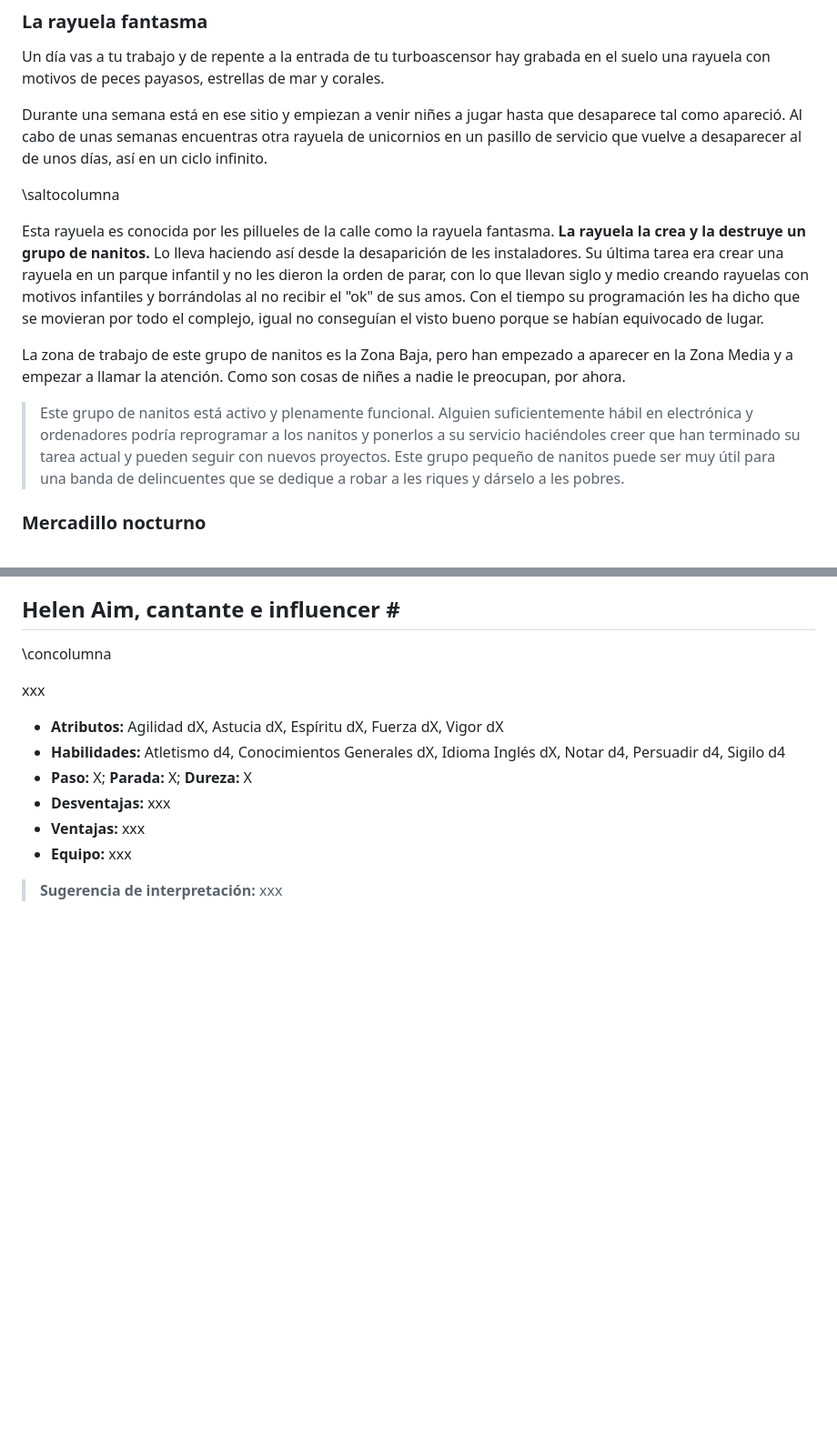
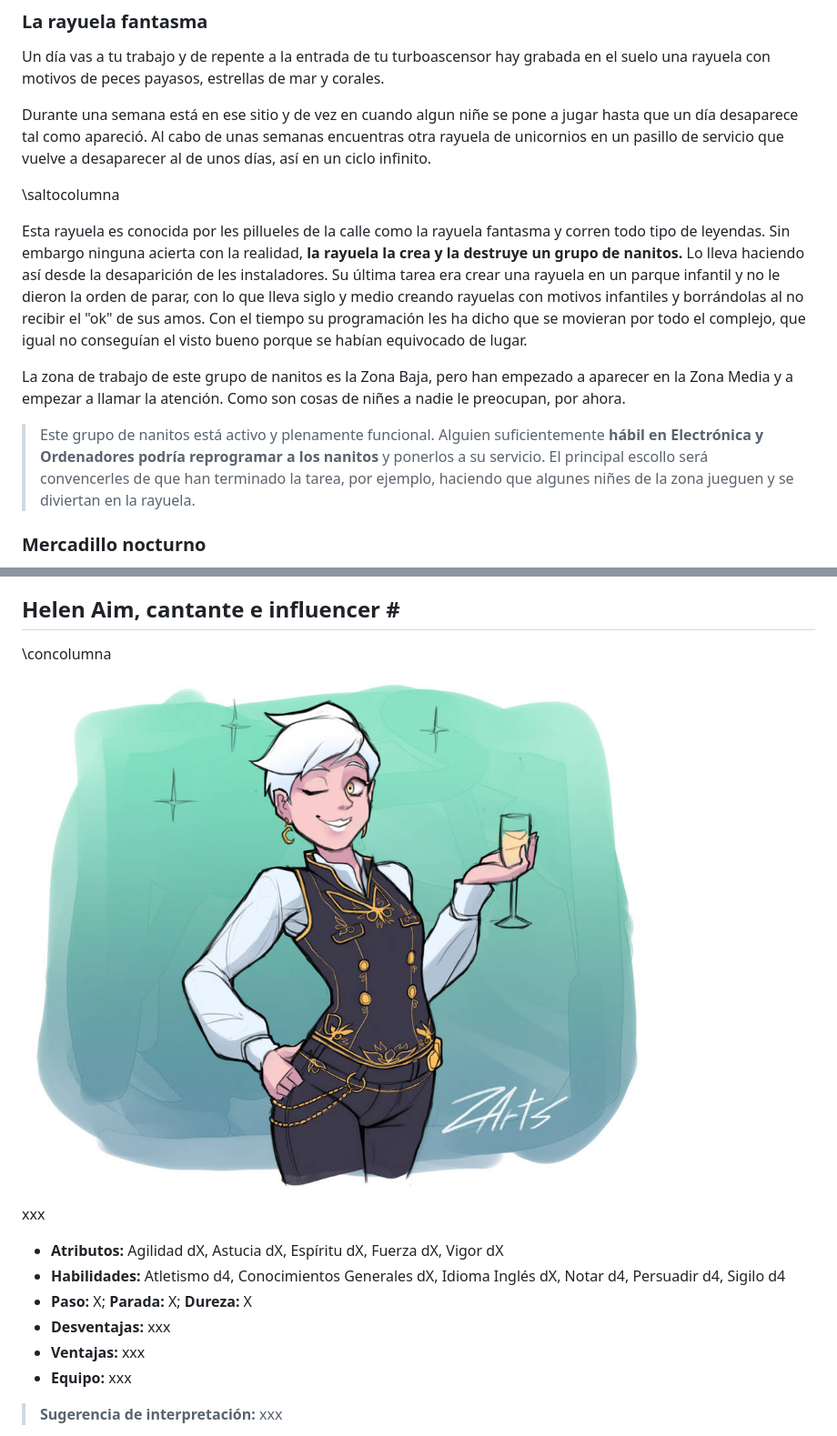
Before and after one commit to gwannon/bosque-Sh3rW00d, a Markdown page: bosque-Sh3rW00d.md, 2 parts joined by grey strips. Shown: that part at 91% size. Rendered like a GitHub page; pictures changed too: assests/images/dapper_kolkai_by_zandoarts_dfij990-pre.jpg (added); blank space fills up the shorter version.

```diff
--- a/bosque-Sh3rW00d.md
+++ b/bosque-Sh3rW00d.md
@@ -1962,15 +1962,15 @@ Si necesitas contactar con la gente del bosque Mamá Claire puede ser una buena
 
 Un día vas a tu trabajo y de repente a la entrada de tu turboascensor hay grabada en el suelo una rayuela con motivos de peces payasos, estrellas de mar y corales.
 
-Durante una semana está en ese sitio y empiezan a venir niñes a jugar hasta que desaparece tal como apareció. Al cabo de unas semanas encuentras otra rayuela de unicornios en un pasillo de servicio que vuelve a desaparecer al de unos días, así en un ciclo infinito.
-
-\saltocolumna
-
-Esta rayuela es conocida por les pillueles de la calle como la rayuela fantasma. **La rayuela la crea y la destruye un grupo de nanitos.** Lo lleva haciendo así desde la desaparición de les instaladores. Su última tarea era crear una rayuela en un parque infantil y no les dieron la orden de parar, con lo que llevan siglo y medio creando rayuelas con motivos infantiles y borrándolas al no recibir el "ok" de sus amos. Con el tiempo su programación les ha dicho que se movieran por todo el complejo, igual no conseguían el visto bueno porque se habían equivocado de lugar.
+Durante una semana está en ese sitio y de vez en cuando algun niñe se pone a jugar hasta que un día desaparece tal como apareció. Al cabo de unas semanas encuentras otra rayuela de unicornios en un pasillo de servicio que vuelve a desaparecer al de unos días, así en un ciclo infinito.
+
+\saltocolumna
+
+Esta rayuela es conocida por les pillueles de la calle como la rayuela fantasma y corren todo tipo de leyendas. Sin embargo ninguna acierta con la realidad, **la rayuela la crea y la destruye un grupo de nanitos.** Lo lleva haciendo así desde la desaparición de les instaladores. Su última tarea era crear una rayuela en un parque infantil y no le dieron la orden de parar, con lo que lleva siglo y medio creando rayuelas con motivos infantiles y borrándolas al no recibir el "ok" de sus amos. Con el tiempo su programación les ha dicho que se movieran por todo el complejo, que igual no conseguían el visto bueno porque se habían equivocado de lugar.
 
 La zona de trabajo de este grupo de nanitos es la Zona Baja, pero han empezado a aparecer en la Zona Media y a empezar a llamar la atención. Como son cosas de niñes a nadie le preocupan, por ahora.
 
-> Este grupo de nanitos está activo y plenamente funcional. Alguien suficientemente hábil en electrónica y ordenadores podría reprogramar a los nanitos y ponerlos a su servicio haciéndoles creer que han terminado su tarea actual y pueden seguir con nuevos proyectos. Este grupo pequeño de nanitos puede ser muy útil para una banda de delincuentes que se dedique a robar a les riques y dárselo a les pobres.
+> Este grupo de nanitos está activo y plenamente funcional. Alguien suficientemente **hábil en Electrónica y Ordenadores podría reprogramar a los nanitos** y ponerlos a su servicio. El principal escollo será convencerles de que han terminado la tarea, por ejemplo, haciendo que algunes niñes de la zona jueguen y se diviertan en la rayuela.
 
 ### Mercadillo nocturno
 
@@ -2539,6 +2543,8 @@ xxx
 
 \concolumna
 
+[![Dapper Kolkai By ZandoArts](./assests/images/dapper_kolkai_by_zandoarts_dfij990-pre.jpg "Dapper Kolkai By ZandoArts")](https://www.deviantart.com/zandoarts/art/Dapper-Kolkai-938124180 "Dapper Kolkai By ZandoArts")
+
 xxx
 
 * **Atributos:** Agilidad dX, Astucia dX, Espíritu dX, Fuerza dX, Vigor dX
```
Also changed, not shown: other parts of bosque-Sh3rW00d.md (+6 -2 lines), README.md (+16 -0 lines), 1 other file.
